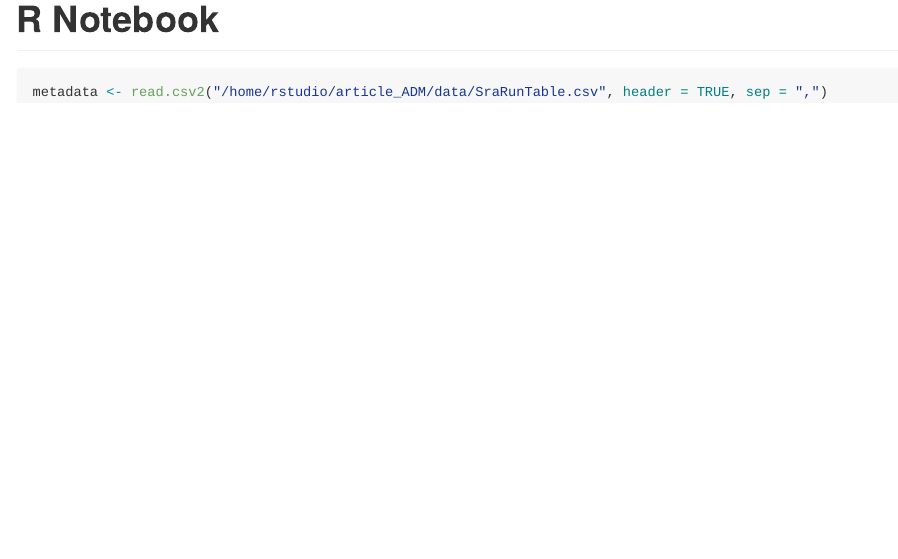
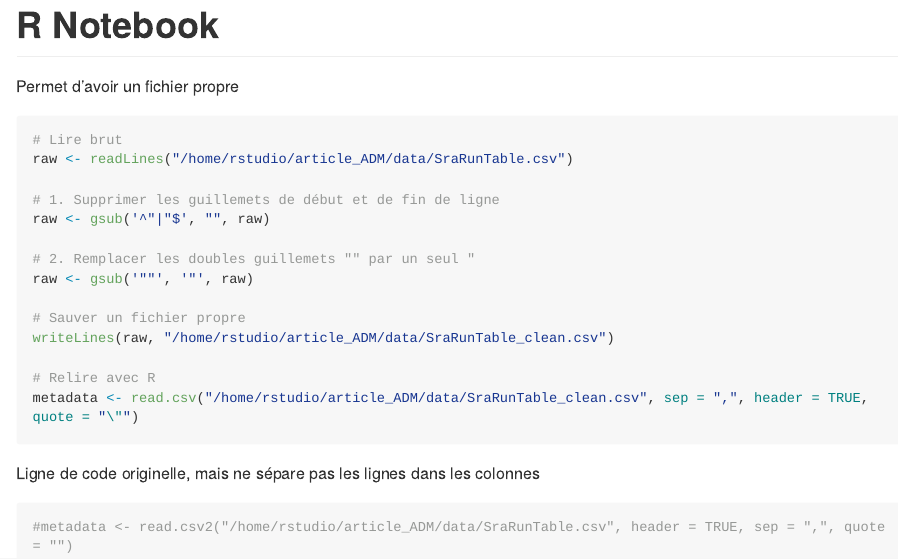
Before and after one commit to tugdual-dvd/article_ADM, an R Markdown document (script/extraction_data.Rmd): the page in a window 1100 px wide, from its top. The pictures show the output file script/extraction_data.md that the author committed with the source, drawn offline in the style of GitHub; long lines of code are wrapped.

Commit message:
version finale

````diff
--- a/script/extraction_data.Rmd
+++ b/script/extraction_data.Rmd
@@ -3,6 +3,28 @@ title: "R Notebook"
 output: github_document
 ---
 
+Permet d'avoir un fichier propre
 ```{r}
-metadata <- read.csv2("/home/rstudio/article_ADM/data/SraRunTable.csv", header = TRUE, sep = ",")
+# Lire brut
+raw <- readLines("/home/rstudio/article_ADM/data/SraRunTable.csv")
+
+# 1. Supprimer les guillemets de début et de fin de ligne
+raw <- gsub('^"|"$', "", raw)
+
+# 2. Remplacer les doubles guillemets "" par un seul "
+raw <- gsub('""', '"', raw)
+
+# Sauver un fichier propre
+writeLines(raw, "/home/rstudio/article_ADM/data/SraRunTable_clean.csv")
+
+# Relire avec R
+metadata <- read.csv("/home/rstudio/article_ADM/data/SraRunTable_clean.csv", sep = ",", header = TRUE, quote = "\"")
+
 ```
+
+
+
+Ligne de code originelle, mais ne sépare pas les lignes dans les colonnes
+```{r}
+#metadata <- read.csv2("/home/rstudio/article_ADM/data/SraRunTable.csv", header = TRUE, sep = ",", quote = "")
+```
````
Also changed, not shown: script/extraction_data.md.
